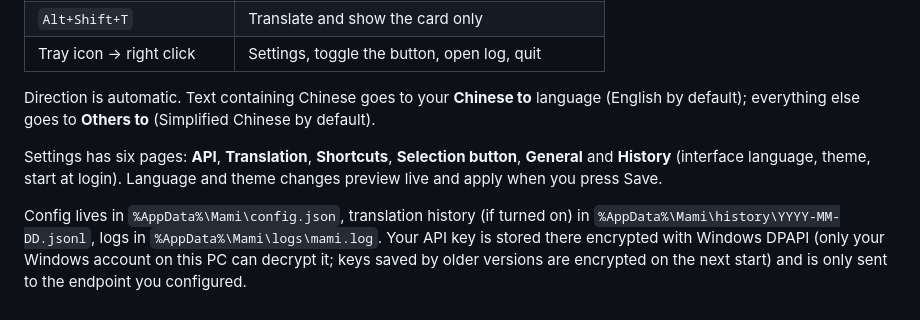
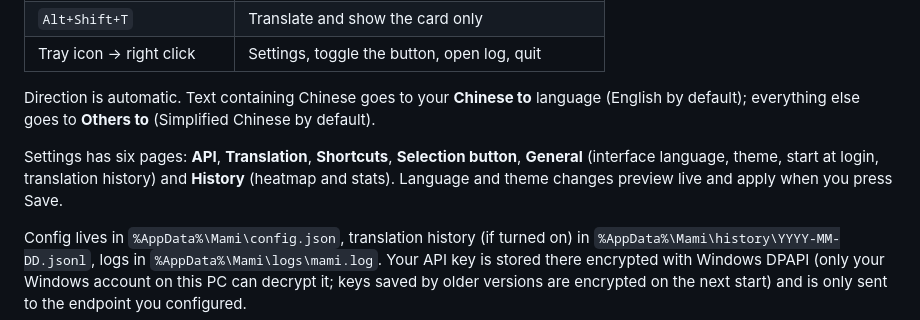
Before and after one commit to margbug01/mami, a Markdown page: README.md, the part around the change. Drawn GitHub-style.

Commit message:
README: fix settings page list

```diff
--- a/README.md
+++ b/README.md
@@ -100,7 +100,7 @@ Translation models will happily *execute* a multi-line prompt instead of transla
 
 Direction is automatic. Text containing Chinese goes to your **Chinese to** language (English by default); everything else goes to **Others to** (Simplified Chinese by default).
 
-Settings has six pages: **API**, **Translation**, **Shortcuts**, **Selection button**, **General** and **History** (interface language, theme, start at login). Language and theme changes preview live and apply when you press Save.
+Settings has six pages: **API**, **Translation**, **Shortcuts**, **Selection button**, **General** (interface language, theme, start at login, translation history) and **History** (heatmap and stats). Language and theme changes preview live and apply when you press Save.
 
 Config lives in `%AppData%\Mami\config.json`, translation history (if turned on) in `%AppData%\Mami\history\YYYY-MM-DD.jsonl`, logs in `%AppData%\Mami\logs\mami.log`. Your API key is stored there encrypted with Windows DPAPI (only your Windows account on this PC can decrypt it; keys saved by older versions are encrypted on the next start) and is only sent to the endpoint you configured.
 
```
